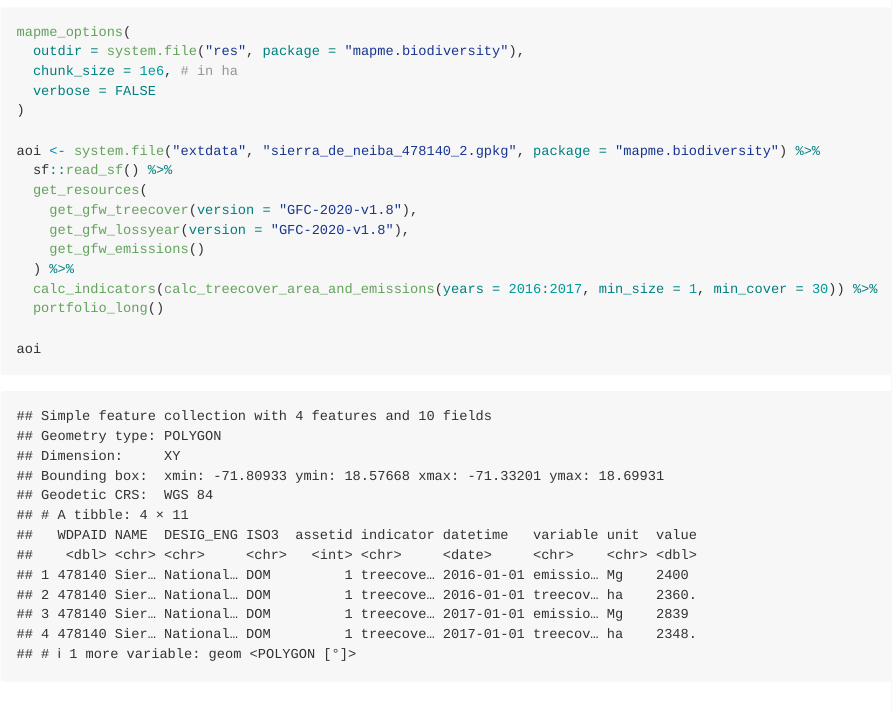
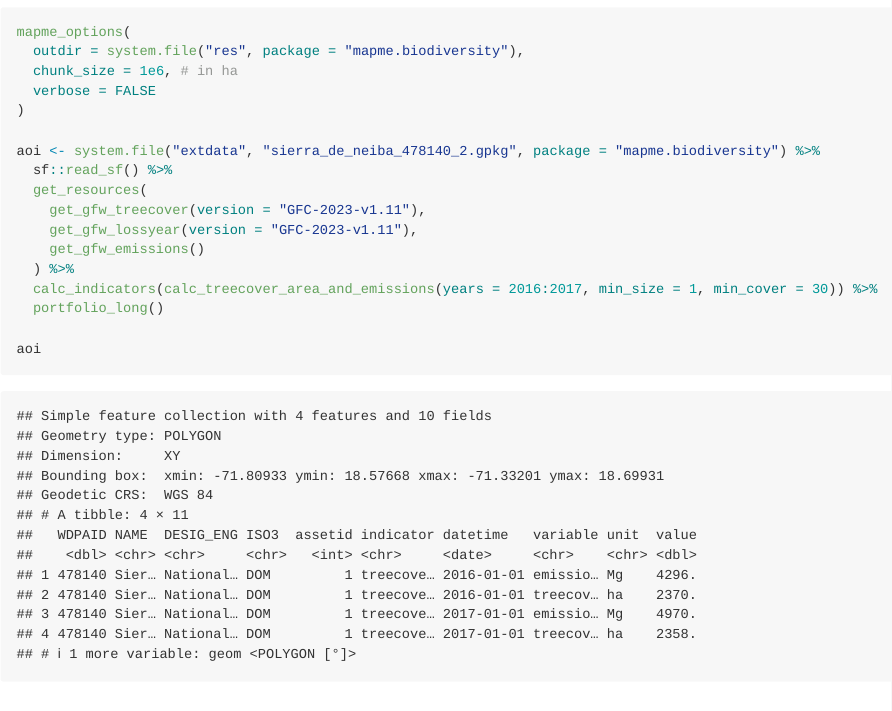
Before and after one commit to mapme-initiative/mapme.biodiversity, an R Markdown document (README.Rmd): the page in a window 1100 px wide, from 4450 px down. The pictures show the output file README.md that the author committed with the source, drawn offline in the style of GitHub; badge pictures from the web are left out.

Commit message:
update resource/indicator tests to new GFW version (#281)

```diff
--- a/README.Rmd
+++ b/README.Rmd
@@ -116,8 +116,8 @@ mapme_options(
 aoi <- system.file("extdata", "sierra_de_neiba_478140_2.gpkg", package = "mapme.biodiversity") %>%
   sf::read_sf() %>%
   get_resources(
-    get_gfw_treecover(version = "GFC-2020-v1.8"),
-    get_gfw_lossyear(version = "GFC-2020-v1.8"),
+    get_gfw_treecover(version = "GFC-2023-v1.11"),
+    get_gfw_lossyear(version = "GFC-2023-v1.11"),
     get_gfw_emissions()
   ) %>%
   calc_indicators(calc_treecover_area_and_emissions(years = 2016:2017, min_size = 1, min_cover = 30)) %>%
```
Also changed, not shown: README.md, 2 other files.
